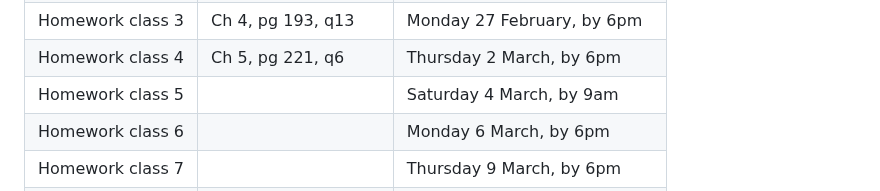
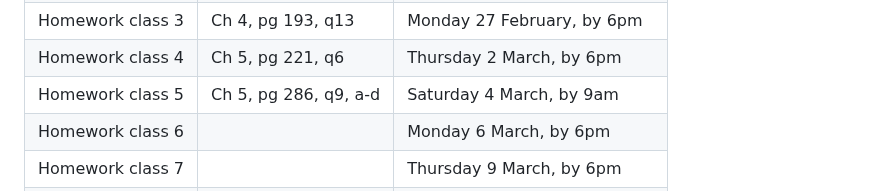
Before and after one commit to UofT-DSI/applying_statistical_concepts, a Markdown page: README.md, the part around the change. Rendered like a GitHub page.

Commit message:
add homework class 5

```diff
--- a/README.md
+++ b/README.md
@@ -94,7 +94,7 @@ Homework is as follows (<u>only 5 required, marked for competion only!</u>):
 | Homework class 2   | Ch 3, pg 123, q9, a-e   | Saturday 25 February, by 9am|
 | Homework class 3   | Ch 4, pg 193, q13    | Monday 27 February, by 6pm|
 | Homework class 4   | Ch 5, pg 221, q6     | Thursday 2 March, by 6pm|
-| Homework class 5   |          | Saturday 4 March, by 9am|
+| Homework class 5   | Ch 5, pg 286, q9, a-d| Saturday 4 March, by 9am|
 | Homework class 6   |          | Monday 6 March, by 6pm|
 | Homework class 7   |          | Thursday 9 March, by 6pm|
 | Homework class 9   |          | Sunday 12 March, by midnight |
```
